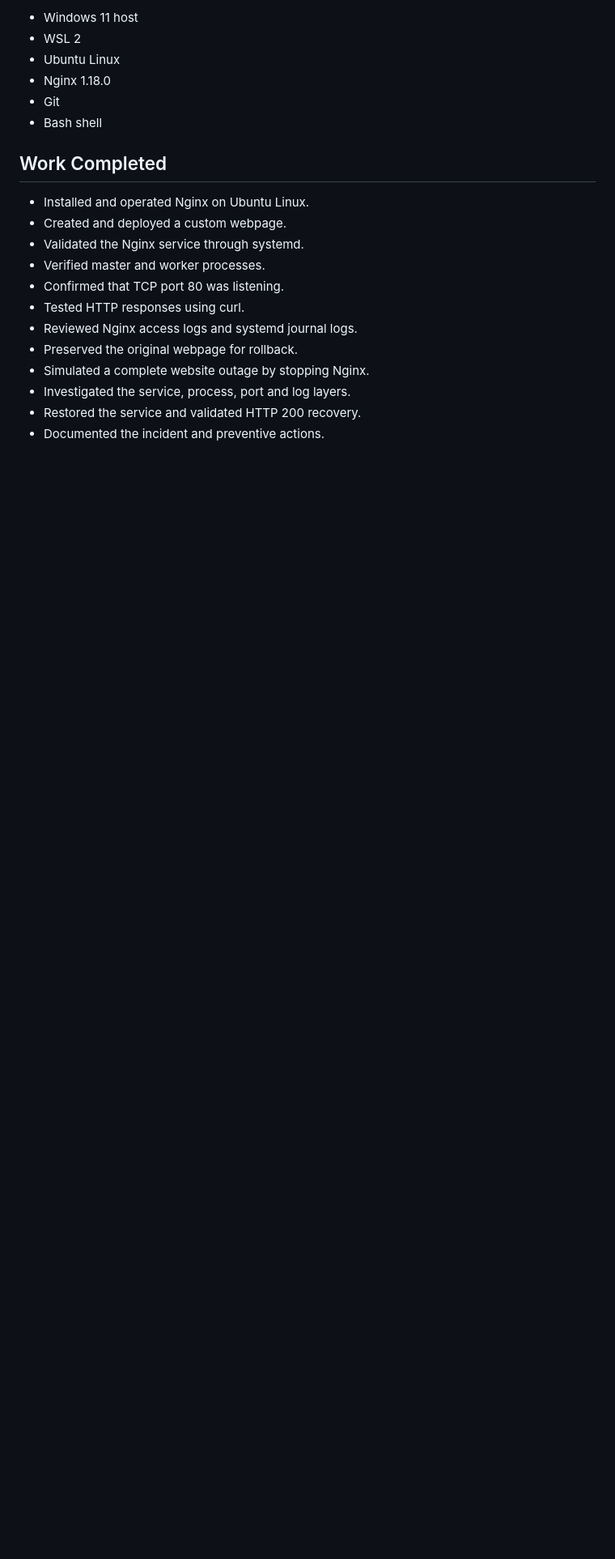
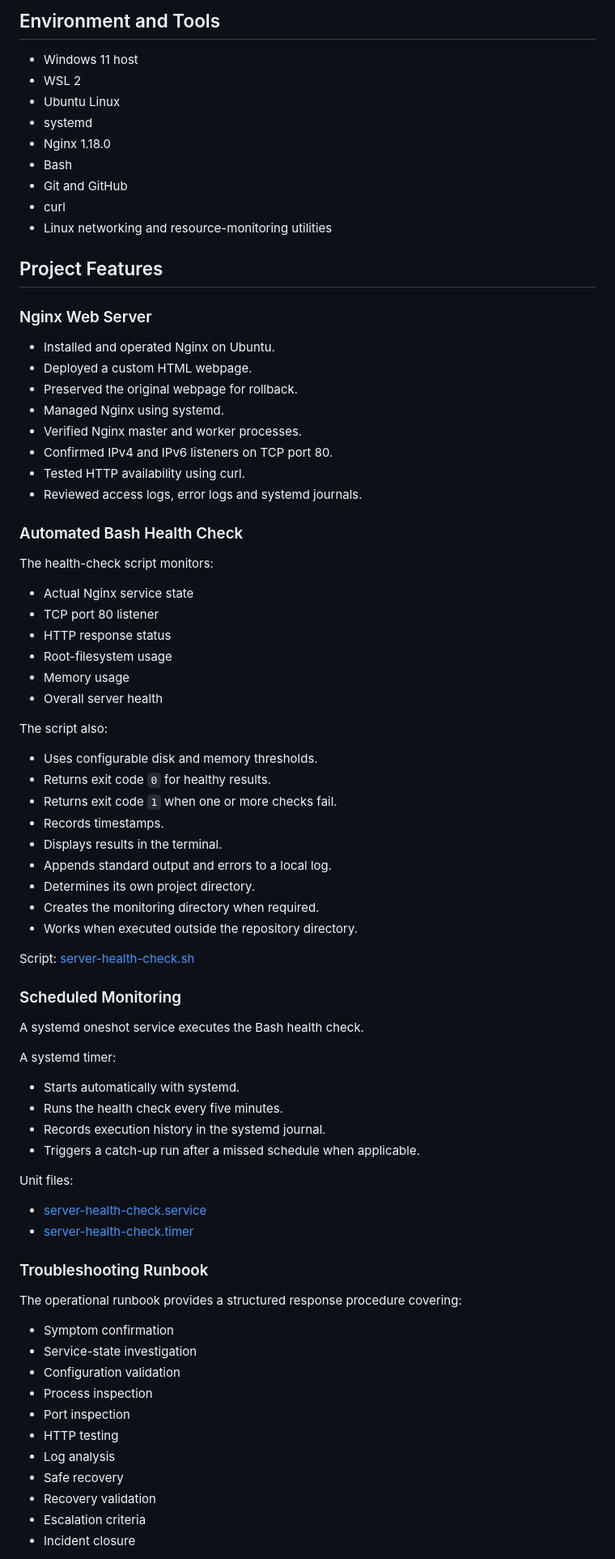
Before and after one commit to Monxca/Linux-server-operations, a Markdown page: README.md, the part around one of its changes. Shown at 81% size. GitHub-like rendering; blank space fills up the shorter version.

```diff
--- a/README.md
+++ b/README.md
@@ -18,22 +22,83 @@ Client request
 
-* Windows 11 host
-* WSL 2
-* Ubuntu Linux
-* Nginx 1.18.0
-* Git
-* Bash shell
+## Environment and Tools
 
-## Work Completed
+- Windows 11 host
+- WSL 2
+- Ubuntu Linux
+- systemd
+- Nginx 1.18.0
+- Bash
+- Git and GitHub
+- curl
+- Linux networking and resource-monitoring utilities
 
-* Installed and operated Nginx on Ubuntu Linux.
-* Created and deployed a custom webpage.
-* Validated the Nginx service through systemd.
-* Verified master and worker processes.
-* Confirmed that TCP port 80 was listening.
-* Tested HTTP responses using curl.
-* Reviewed Nginx access logs and systemd journal logs.
-* Preserved the original webpage for rollback.
-* Simulated a complete website outage by stopping Nginx.
-* Investigated the service, process, port and log layers.
-* Restored the service and validated HTTP 200 recovery.
-* Documented the incident and preventive actions.
+## Project Features
+
+### Nginx Web Server
+
+- Installed and operated Nginx on Ubuntu.
+- Deployed a custom HTML webpage.
+- Preserved the original webpage for rollback.
+- Managed Nginx using systemd.
+- Verified Nginx master and worker processes.
+- Confirmed IPv4 and IPv6 listeners on TCP port 80.
+- Tested HTTP availability using curl.
+- Reviewed access logs, error logs and systemd journals.
+
+### Automated Bash Health Check
+
+The health-check script monitors:
+
+- Actual Nginx service state
+- TCP port 80 listener
+- HTTP response status
+- Root-filesystem usage
+- Memory usage
+- Overall server health
+
+The script also:
+
+- Uses configurable disk and memory thresholds.
+- Returns exit code `0` for healthy results.
+- Returns exit code `1` when one or more checks fail.
+- Records timestamps.
+- Displays results in the terminal.
+- Appends standard output and errors to a local log.
+- Determines its own project directory.
+- Creates the monitoring directory when required.
+- Works when executed outside the repository directory.
+
+Script: [server-health-check.sh](scripts/server-health-check.sh)
+
+### Scheduled Monitoring
+
+A systemd oneshot service executes the Bash health check.
+
+A systemd timer:
+
+- Starts automatically with systemd.
+- Runs the health check every five minutes.
+- Records execution history in the systemd journal.
+- Triggers a catch-up run after a missed schedule when applicable.
+
+Unit files:
+
+- [server-health-check.service](systemd/server-health-check.service)
+- [server-health-check.timer](systemd/server-health-check.timer)
+
+### Troubleshooting Runbook
+
+The operational runbook provides a structured response procedure covering:
+
+- Symptom confirmation
+- Service-state investigation
+- Configuration validation
+- Process inspection
+- Port inspection
+- HTTP testing
+- Log analysis
+- Safe recovery
+- Recovery validation
+- Escalation criteria
+- Incident closure
+
```
Also changed, not shown: other parts of README.md (+134 -54 lines).
